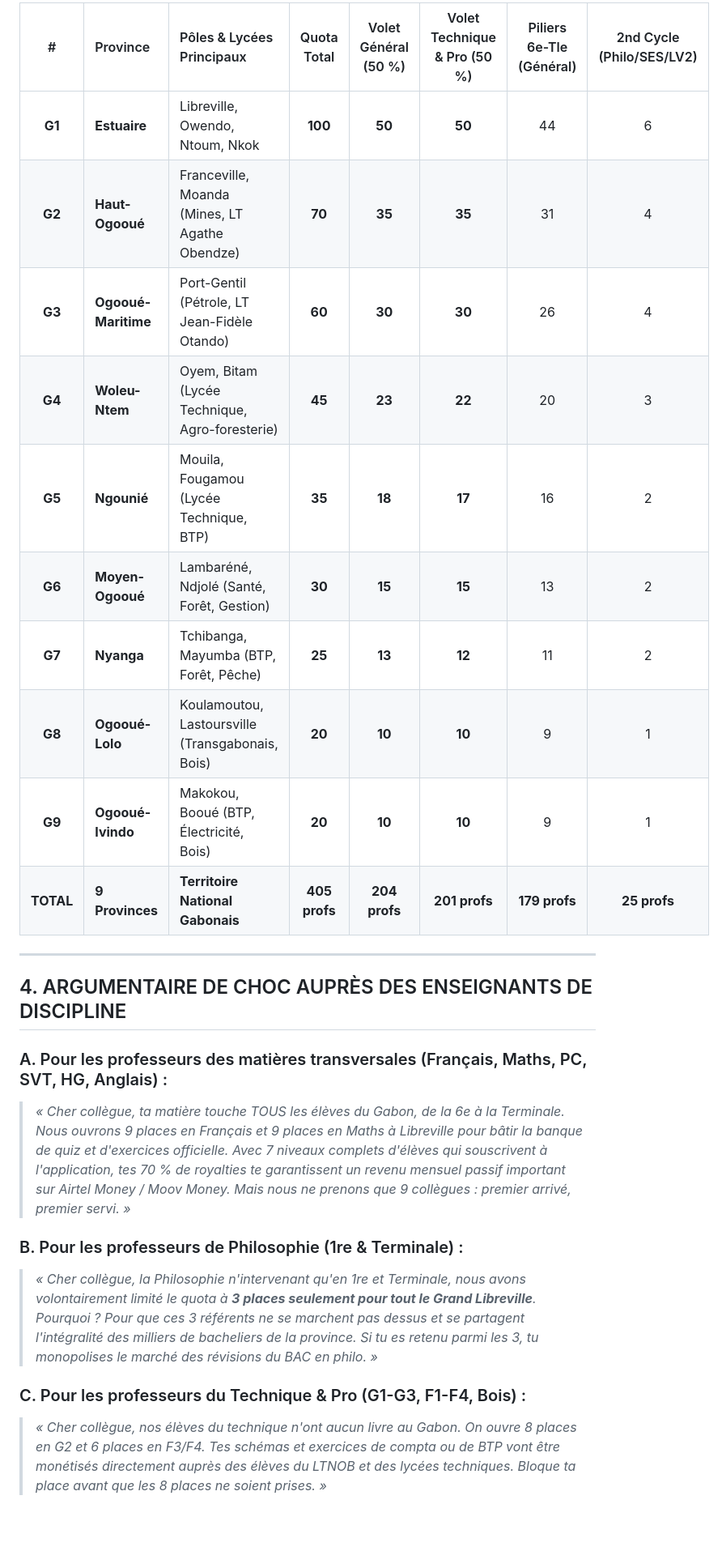
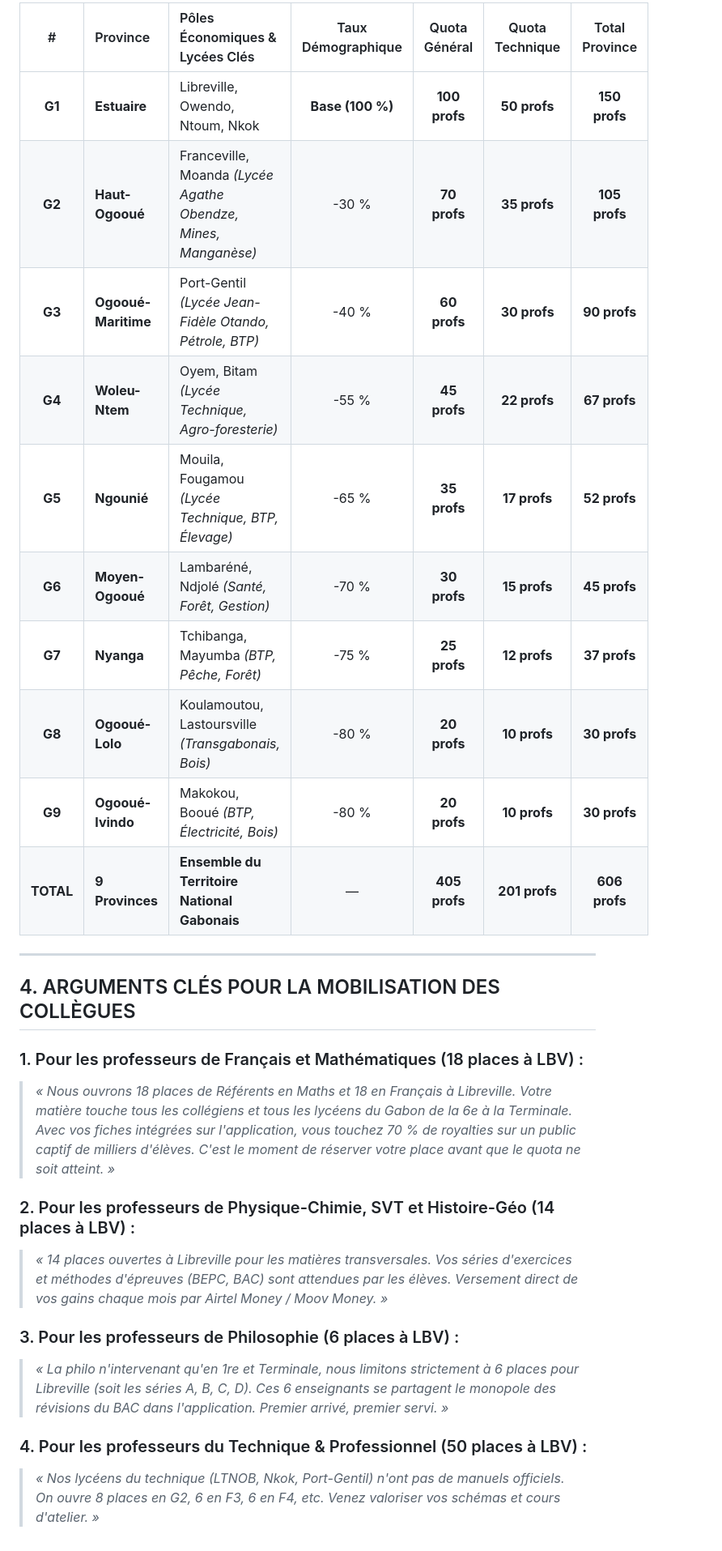
Before and after one commit to axseylle-bit/Edu_pocket, a Markdown page: philo_pocket/docs/STRATEGIE_RECRUTEMENT_ENSEIGNANTS_PIONNIERS.md, the part around one of its changes. Shown at 81% size. Rendered like a GitHub page; blank space fills up the shorter version.

Commit message:
feat: calibration 100 places General + 50 places Technique a Libreville et declinaison nationale a 606 places

```diff
--- a/philo_pocket/docs/STRATEGIE_RECRUTEMENT_ENSEIGNANTS_PIONNIERS.md
+++ b/philo_pocket/docs/STRATEGIE_RECRUTEMENT_ENSEIGNANTS_PIONNIERS.md
@@ -63,26 +63,29 @@ Les quotas provinciaux respectent scrupuleusement la même clé : **Piliers tran
 
-| # | Province | Pôles & Lycées Principaux | Quota Total | Volet Général (50 %) | Volet Technique & Pro (50 %) | Piliers 6e-Tle (Général) | 2nd Cycle (Philo/SES/LV2) |
-| :---: | :--- | :--- | :---: | :---: | :---: | :---: | :---: |
-| **G1** | **Estuaire** | Libreville, Owendo, Ntoum, Nkok | **100** | **50** | **50** | 44 | 6 |
-| **G2** | **Haut-Ogooué** | Franceville, Moanda (Mines, LT Agathe Obendze) | **70** | **35** | **35** | 31 | 4 |
-| **G3** | **Ogooué-Maritime**| Port-Gentil (Pétrole, LT Jean-Fidèle Otando) | **60** | **30** | **30** | 26 | 4 |
-| **G4** | **Woleu-Ntem** | Oyem, Bitam (Lycée Technique, Agro-foresterie) | **45** | **23** | **22** | 20 | 3 |
-| **G5** | **Ngounié** | Mouila, Fougamou (Lycée Technique, BTP) | **35** | **18** | **17** | 16 | 2 |
-| **G6** | **Moyen-Ogooué** | Lambaréné, Ndjolé (Santé, Forêt, Gestion) | **30** | **15** | **15** | 13 | 2 |
-| **G7** | **Nyanga** | Tchibanga, Mayumba (BTP, Forêt, Pêche) | **25** | **13** | **12** | 11 | 2 |
-| **G8** | **Ogooué-Lolo** | Koulamoutou, Lastoursville (Transgabonais, Bois) | **20** | **10** | **10** | 9 | 1 |
-| **G9** | **Ogooué-Ivindo** | Makokou, Booué (BTP, Électricité, Bois) | **20** | **10** | **10** | 9 | 1 |
-| **TOTAL**| **9 Provinces** | **Territoire National Gabonais** | **405 profs** | **204 profs** | **201 profs** | **179 profs** | **25 profs** |
+| # | Province | Pôles Économiques & Lycées Clés | Taux Démographique | Quota Général | Quota Technique | Total Province |
+| :---: | :--- | :--- | :---: | :---: | :---: | :---: |
+| **G1** | **Estuaire** | Libreville, Owendo, Ntoum, Nkok | **Base (100 %)** | **100 profs** | **50 profs** | **150 profs** |
+| **G2** | **Haut-Ogooué** | Franceville, Moanda *(Lycée Agathe Obendze, Mines, Manganèse)* | -30 % | **70 profs** | **35 profs** | **105 profs** |
+| **G3** | **Ogooué-Maritime**| Port-Gentil *(Lycée Jean-Fidèle Otando, Pétrole, BTP)* | -40 % | **60 profs** | **30 profs** | **90 profs** |
+| **G4** | **Woleu-Ntem** | Oyem, Bitam *(Lycée Technique, Agro-foresterie)* | -55 % | **45 profs** | **22 profs** | **67 profs** |
+| **G5** | **Ngounié** | Mouila, Fougamou *(Lycée Technique, BTP, Élevage)* | -65 % | **35 profs** | **17 profs** | **52 profs** |
+| **G6** | **Moyen-Ogooué** | Lambaréné, Ndjolé *(Santé, Forêt, Gestion)* | -70 % | **30 profs** | **15 profs** | **45 profs** |
+| **G7** | **Nyanga** | Tchibanga, Mayumba *(BTP, Pêche, Forêt)* | -75 % | **25 profs** | **12 profs** | **37 profs** |
+| **G8** | **Ogooué-Lolo** | Koulamoutou, Lastoursville *(Transgabonais, Bois)* | -80 % | **20 profs** | **10 profs** | **30 profs** |
+| **G9** | **Ogooué-Ivindo** | Makokou, Booué *(BTP, Électricité, Bois)* | -80 % | **20 profs** | **10 profs** | **30 profs** |
+| **TOTAL**| **9 Provinces** | **Ensemble du Territoire National Gabonais** | — | **405 profs** | **201 profs** | **606 profs** |
 
 ---
 
-## 4. ARGUMENTAIRE DE CHOC AUPRÈS DES ENSEIGNANTS DE DISCIPLINE
+## 4. ARGUMENTS CLÉS POUR LA MOBILISATION DES COLLÈGUES
 
-### A. Pour les professeurs des matières transversales (Français, Maths, PC, SVT, HG, Anglais) :
-> *« Cher collègue, ta matière touche TOUS les élèves du Gabon, de la 6e à la Terminale. Nous ouvrons 9 places en Français et 9 places en Maths à Libreville pour bâtir la banque de quiz et d'exercices officielle. Avec 7 niveaux complets d'élèves qui souscrivent à l'application, tes 70 % de royalties te garantissent un revenu mensuel passif important sur Airtel Money / Moov Money. Mais nous ne prenons que 9 collègues : premier arrivé, premier servi. »*
+### 1. Pour les professeurs de Français et Mathématiques (18 places à LBV) :
+> *« Nous ouvrons 18 places de Référents en Maths et 18 en Français à Libreville. Votre matière touche tous les collégiens et tous les lycéens du Gabon de la 6e à la Terminale. Avec vos fiches intégrées sur l'application, vous touchez 70 % de royalties sur un public captif de milliers d'élèves. C'est le moment de réserver votre place avant que le quota ne soit atteint. »*
 
-### B. Pour les professeurs de Philosophie (1re & Terminale) :
-> *« Cher collègue, la Philosophie n'intervenant qu'en 1re et Terminale, nous avons volontairement limité le quota à **3 places seulement pour tout le Grand Libreville**. Pourquoi ? Pour que ces 3 référents ne se marchent pas dessus et se partagent l'intégralité des milliers de bacheliers de la province. Si tu es retenu parmi les 3, tu monopolises le marché des révisions du BAC en philo. »*
+### 2. Pour les professeurs de Physique-Chimie, SVT et Histoire-Géo (14 places à LBV) :
+> *« 14 places ouvertes à Libreville pour les matières transversales. Vos séries d'exercices et méthodes d'épreuves (BEPC, BAC) sont attendues par les élèves. Versement direct de vos gains chaque mois par Airtel Money / Moov Money. »*
 
-### C. Pour les professeurs du Technique & Pro (G1-G3, F1-F4, Bois) :
-> *« Cher collègue, nos élèves du technique n'ont aucun livre au Gabon. On ouvre 8 places en G2 et 6 places en F3/F4. Tes schémas et exercices de compta ou de BTP vont être monétisés directement auprès des élèves du LTNOB et des lycées techniques. Bloque ta place avant que les 8 places ne soient prises. »*
+### 3. Pour les professeurs de Philosophie (6 places à LBV) :
+> *« La philo n'intervenant qu'en 1re et Terminale, nous limitons strictement à 6 places pour Libreville (soit les séries A, B, C, D). Ces 6 enseignants se partagent le monopole des révisions du BAC dans l'application. Premier arrivé, premier servi. »*
+
+### 4. Pour les professeurs du Technique & Professionnel (50 places à LBV) :
+> *« Nos lycéens du technique (LTNOB, Nkok, Port-Gentil) n'ont pas de manuels officiels. On ouvre 8 places en G2, 6 en F3, 6 en F4, etc. Venez valoriser vos schémas et cours d'atelier. »*
```
Also changed, not shown: other parts of philo_pocket/docs/STRATEGIE_RECRUTEMENT_ENSEIGNANTS_PIONNIERS.md (+38 -38 lines).
